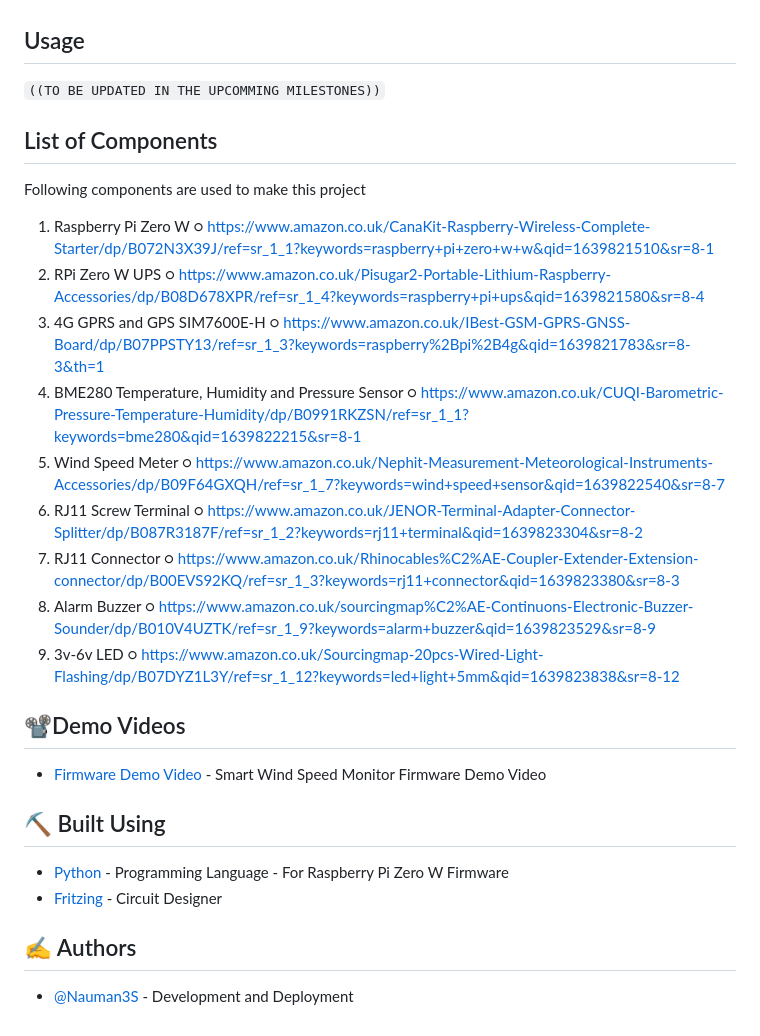
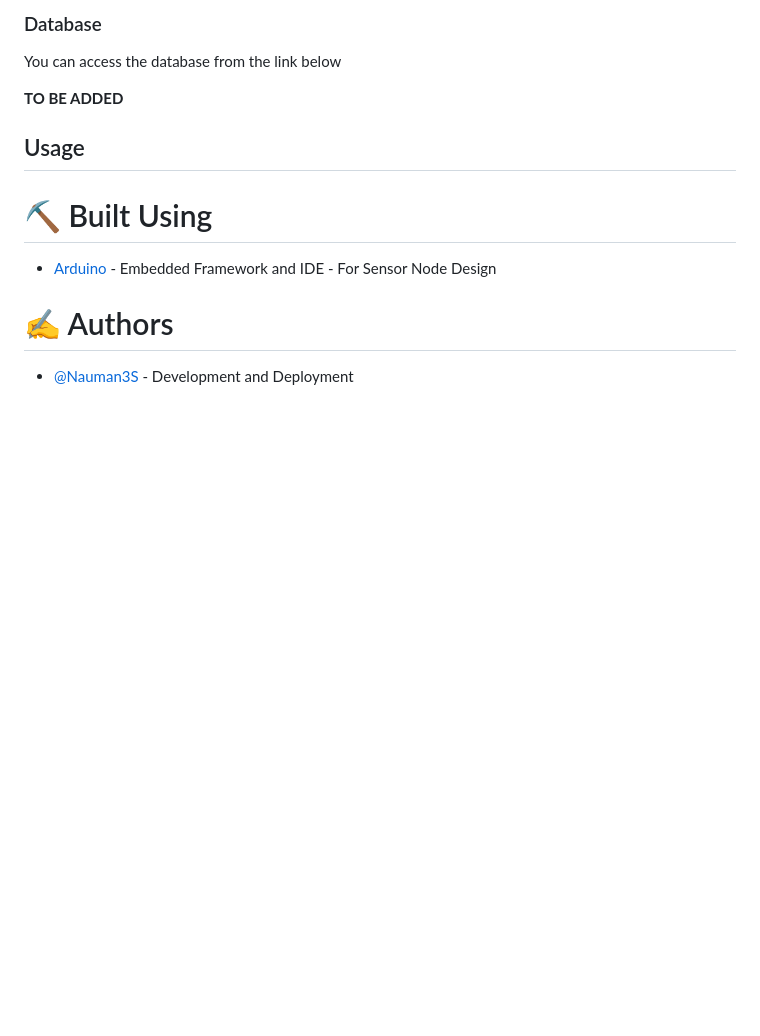
Before and after one commit to RehanShakir/Smart-Barcode-Scanner, a Markdown page: README.md, the part around the change printed below. Drawn GitHub-style; blank space fills up the shorter version.

```diff
--- a/README.md
+++ b/README.md
@@ -170,40 +83,22 @@ Components pin connection details
+### Database
+
+You can access the database from the link below
+
+**TO BE ADDED**
+<!--
+*   http://Smart Barcode Scanner-data-preview.production.rehanshakir.com/
+    *   User: admin
+    *   Password: admin
+
+![dashboard115](artwork/db.png) Database -->
 
 ## Usage <a name = "usage"></a>
-
-``((TO BE UPDATED IN THE UPCOMMING MILESTONES))``
-
-## List of Components <a name = "list"></a>
-
-Following components are used to make this project
-
-1.  Raspberry Pi Zero W
-    ○ https://www.amazon.co.uk/CanaKit-Raspberry-Wireless-Complete-Starter/dp/B072N3X39J/ref=sr_1_1?keywords=raspberry+pi+zero+w+w&qid=1639821510&sr=8-1
-2.  RPi Zero W UPS
-    ○ https://www.amazon.co.uk/Pisugar2-Portable-Lithium-Raspberry-Accessories/dp/B08D678XPR/ref=sr_1_4?keywords=raspberry+pi+ups&qid=1639821580&sr=8-4
-3.  4G GPRS and GPS SIM7600E-H
-    ○ https://www.amazon.co.uk/IBest-GSM-GPRS-GNSS-Board/dp/B07PPSTY13/ref=sr_1_3?keywords=raspberry%2Bpi%2B4g&qid=1639821783&sr=8-3&th=1
-4.  BME280 Temperature, Humidity and Pressure Sensor
-    ○ https://www.amazon.co.uk/CUQI-Barometric-Pressure-Temperature-Humidity/dp/B0991RKZSN/ref=sr_1_1?keywords=bme280&qid=1639822215&sr=8-1
-5.  Wind Speed Meter
-    ○ https://www.amazon.co.uk/Nephit-Measurement-Meteorological-Instruments-Accessories/dp/B09F64GXQH/ref=sr_1_7?keywords=wind+speed+sensor&qid=1639822540&sr=8-7
-6.  RJ11 Screw Terminal
-    ○ https://www.amazon.co.uk/JENOR-Terminal-Adapter-Connector-Splitter/dp/B087R3187F/ref=sr_1_2?keywords=rj11+terminal&qid=1639823304&sr=8-2
-7.  RJ11 Connector
-    ○ https://www.amazon.co.uk/Rhinocables%C2%AE-Coupler-Extender-Extension-connector/dp/B00EVS92KQ/ref=sr_1_3?keywords=rj11+connector&qid=1639823380&sr=8-3
-8.  Alarm Buzzer
-    ○ https://www.amazon.co.uk/sourcingmap%C2%AE-Continuons-Electronic-Buzzer-Sounder/dp/B010V4UZTK/ref=sr_1_9?keywords=alarm+buzzer&qid=1639823529&sr=8-9
-9.  3v-6v LED
-    ○ https://www.amazon.co.uk/Sourcingmap-20pcs-Wired-Light-Flashing/dp/B07DYZ1L3Y/ref=sr_1_12?keywords=led+light+5mm&qid=1639823838&sr=8-12
-
-## 📽️Demo Videos <a name="demovideo"></a>
-
--   [Firmware Demo Video](https://youtu.be/ptCAPFGeyw8) - Smart Wind Speed Monitor Firmware Demo Video
-## ⛏️ Built Using <a name = "built_using"></a>
+# ⛏️ Built Using <a name = "built_using"></a>
 
 
-- [Python](https://www.python.org/) - Programming Language - For Raspberry Pi Zero W Firmware
-- [Fritzing](https://fritzing.org/) - Circuit Designer
+- [Arduino](https://www.arduino.cc/) - Embedded Framework and IDE - For Sensor Node Design
 
-## ✍️ Authors <a name = "authors"></a>
+
+# ✍️ Authors <a name = "authors"></a>
 
 - [@Nauman3S](https://github.com/Nauman3S) - Development and Deployment
```
Also changed, not shown: other parts of README.md (+37 -124 lines), artwork/sbs.png (added), artwork/scr1.png (added), artwork/scr2.png (added), artwork/scr3.png (added), artwork/scr4.png (added), 1 other file.
